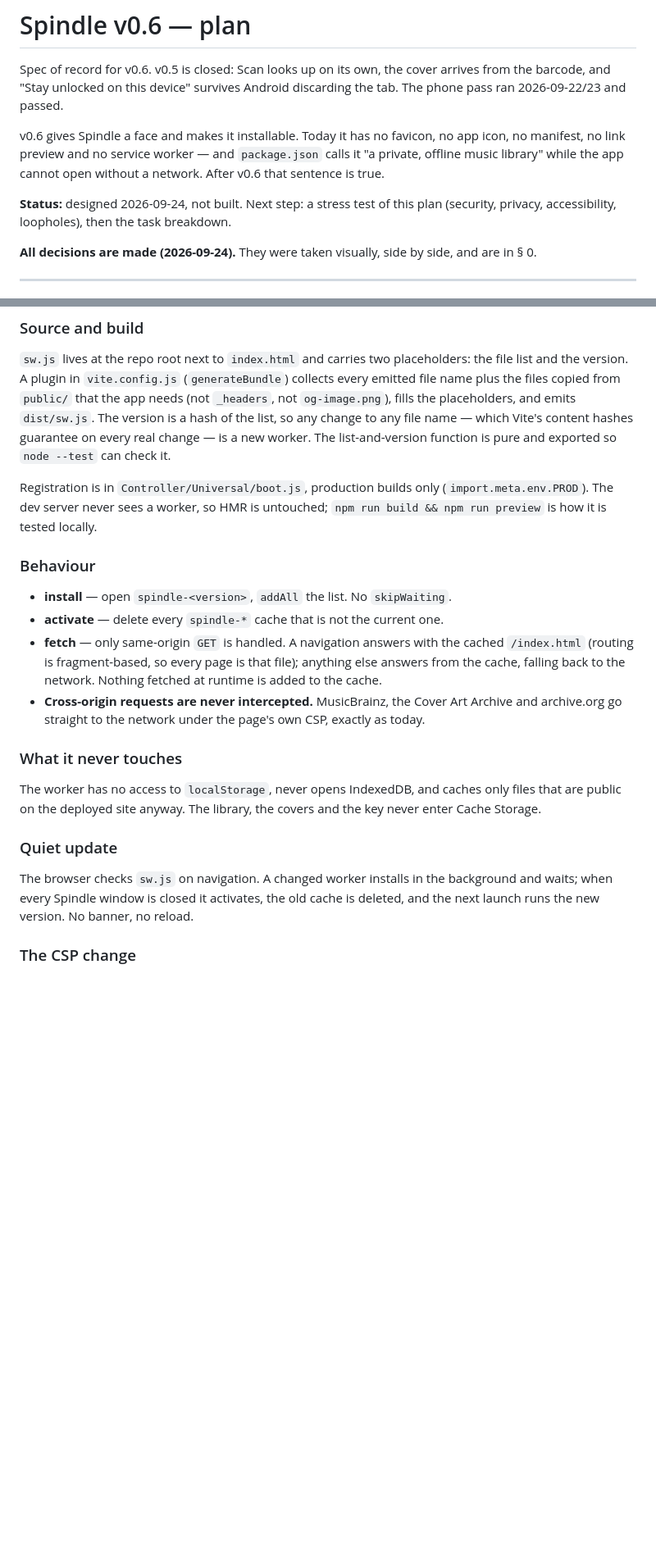
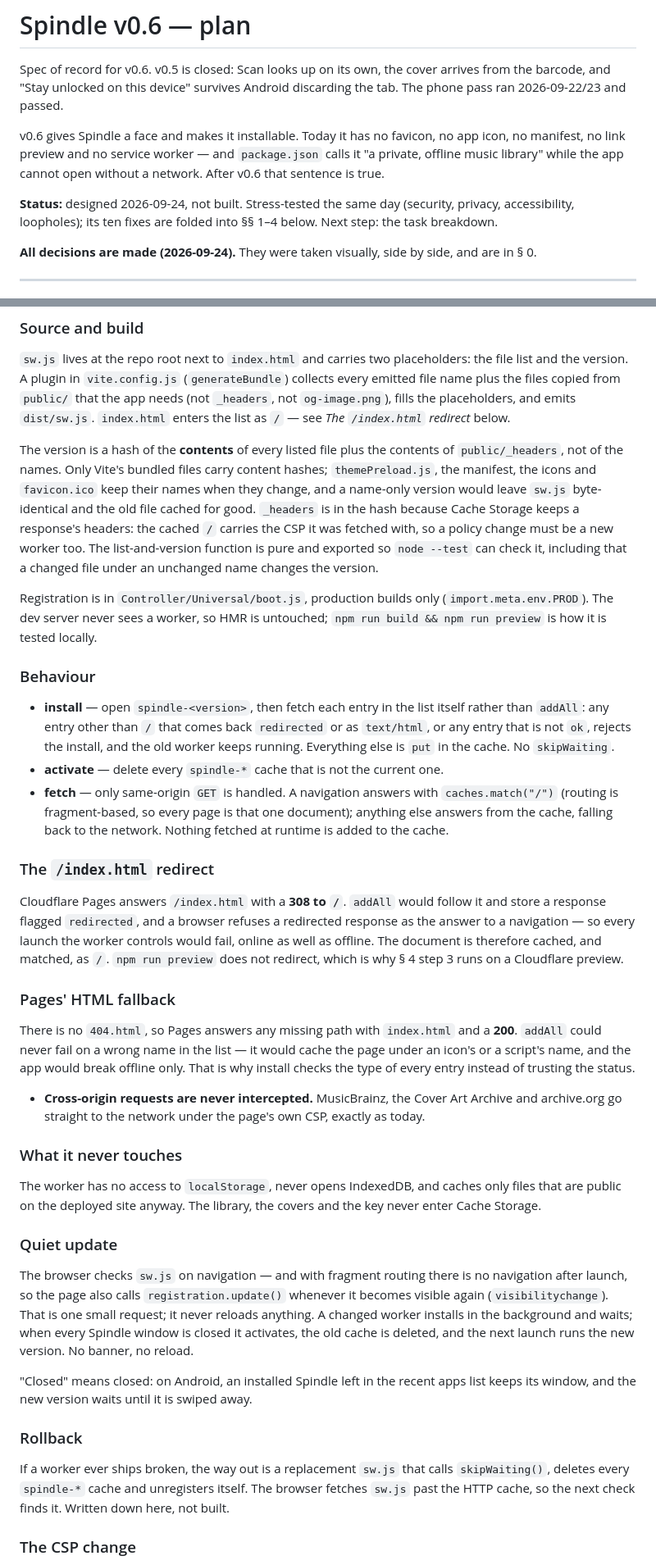
Before and after one commit to malinfossum/spindle, a Markdown page: docs/v0.6-plan.md, 2 parts joined by grey strips. Shown at 82% size. GitHub-like rendering; blank space fills up the shorter version.

Commit message:
Fold the stress test into the v0.6 plan

```diff
--- a/docs/v0.6-plan.md
+++ b/docs/v0.6-plan.md
@@ -9,8 +9,9 @@ app icon, no manifest, no link preview and no service worker — and
 `package.json` calls it "a private, offline music library" while the app cannot
 open without a network. After v0.6 that sentence is true.
 
-**Status:** designed 2026-09-24, not built. Next step: a stress test of this
-plan (security, privacy, accessibility, loopholes), then the task breakdown.
+**Status:** designed 2026-09-24, not built. Stress-tested the same day
+(security, privacy, accessibility, loopholes); its ten fixes are folded into
+§§ 1–4 below. Next step: the task breakdown.
 
 **All decisions are made (2026-09-24).** They were taken visually, side by side,
 and are in § 0.
@@ -122,10 +130,18 @@ window's title bar continue it. `themePreload.js` sets it before first paint;
 placeholders: the file list and the version. A plugin in `vite.config.js`
 (`generateBundle`) collects every emitted file name plus the files copied from
 `public/` that the app needs (not `_headers`, not `og-image.png`), fills the
-placeholders, and emits `dist/sw.js`. The version is a hash of the list, so any
-change to any file name — which Vite's content hashes guarantee on every real
-change — is a new worker. The list-and-version function is pure and exported
-so `node --test` can check it.
+placeholders, and emits `dist/sw.js`. `index.html` enters the list as `/` —
+see *The `/index.html` redirect* below.
+
+The version is a hash of the **contents** of every listed file plus the
+contents of `public/_headers`, not of the names. Only Vite's bundled files carry
+content hashes; `themePreload.js`, the manifest, the icons and `favicon.ico`
+keep their names when they change, and a name-only version would leave
+`sw.js` byte-identical and the old file cached for good. `_headers` is in the
+hash because Cache Storage keeps a response's headers: the cached `/` carries
+the CSP it was fetched with, so a policy change must be a new worker too. The
+list-and-version function is pure and exported so `node --test` can check it,
+including that a changed file under an unchanged name changes the version.
 
 Registration is in `Controller/Universal/boot.js`, production builds only
 (`import.meta.env.PROD`). The dev server never sees a worker, so HMR is
@@ -133,12 +149,33 @@ untouched; `npm run build && npm run preview` is how it is tested locally.
 
 ### Behaviour
 
-- **install** — open `spindle-<version>`, `addAll` the list. No `skipWaiting`.
+- **install** — open `spindle-<version>`, then fetch each entry in the list
+  itself rather than `addAll`: any entry other than `/` that comes back
+  `redirected` or as `text/html`, or any entry that is not `ok`, rejects the
+  install, and the old worker keeps running. Everything else is `put` in the
+  cache. No `skipWaiting`.
 - **activate** — delete every `spindle-*` cache that is not the current one.
-- **fetch** — only same-origin `GET` is handled. A navigation answers with the
-  cached `/index.html` (routing is fragment-based, so every page is that file);
-  anything else answers from the cache, falling back to the network. Nothing
-  fetched at runtime is added to the cache.
+- **fetch** — only same-origin `GET` is handled. A navigation answers with
+  `caches.match("/")` (routing is fragment-based, so every page is that one
+  document); anything else answers from the cache, falling back to the
+  network. Nothing fetched at runtime is added to the cache.
+
+### The `/index.html` redirect
+
+Cloudflare Pages answers `/index.html` with a **308 to `/`**. `addAll` would
+follow it and store a response flagged `redirected`, and a browser refuses a
+redirected response as the answer to a navigation — so every launch the worker
+controls would fail, online as well as offline. The document is therefore
+cached, and matched, as `/`. `npm run preview` does not redirect, which is why
+§ 4 step 3 runs on a Cloudflare preview.
+
+### Pages' HTML fallback
+
+There is no `404.html`, so Pages answers any missing path with `index.html`
+and a **200**. `addAll` could never fail on a wrong name in the list — it
+would cache the page under an icon's or a script's name, and the app would
+break offline only. That is why install checks the type of every entry
+instead of trusting the status.
 - **Cross-origin requests are never intercepted.** MusicBrainz, the Cover Art
   Archive and archive.org go straight to the network under the page's own CSP,
   exactly as today.
@@ -151,10 +188,23 @@ covers and the key never enter Cache Storage.
 
 ### Quiet update
 
-The browser checks `sw.js` on navigation. A changed worker installs in the
+The browser checks `sw.js` on navigation — and with fragment routing there is
+no navigation after launch, so the page also calls `registration.update()`
+whenever it becomes visible again (`visibilitychange`). That is one small
+request; it never reloads anything. A changed worker installs in the
 background and waits; when every Spindle window is closed it activates, the
 old cache is deleted, and the next launch runs the new version. No banner, no
 reload.
+
+"Closed" means closed: on Android, an installed Spindle left in the recent
+apps list keeps its window, and the new version waits until it is swiped away.
+
+### Rollback
+
+If a worker ever ships broken, the way out is a replacement `sw.js` that
+calls `skipWaiting()`, deletes every `spindle-*` cache and unregisters itself.
+The browser fetches `sw.js` past the HTTP cache, so the next check finds it.
+Written down here, not built.
 
 ### The CSP change
 
```
Also changed, not shown: other parts of docs/v0.6-plan.md (+50 -14 lines).
